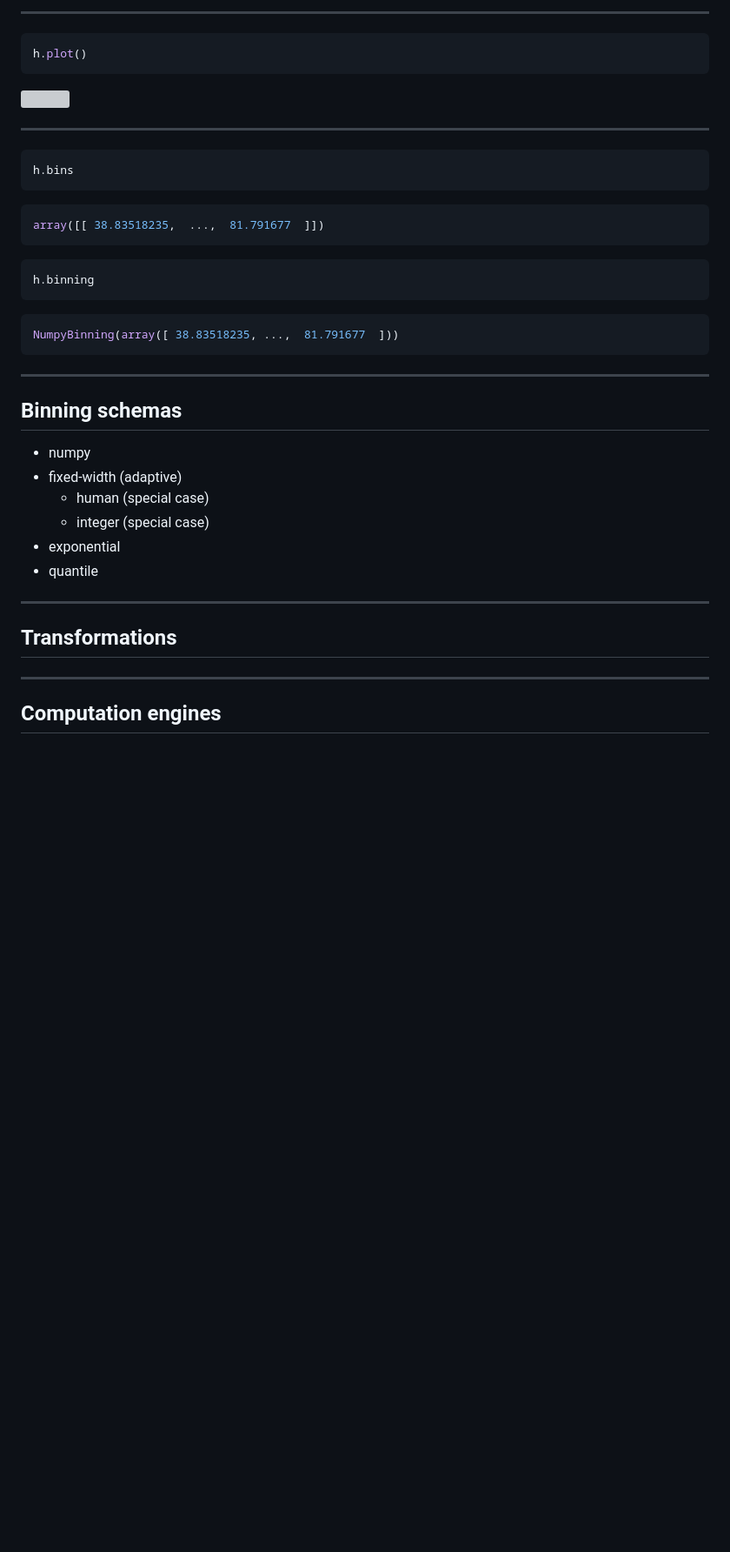
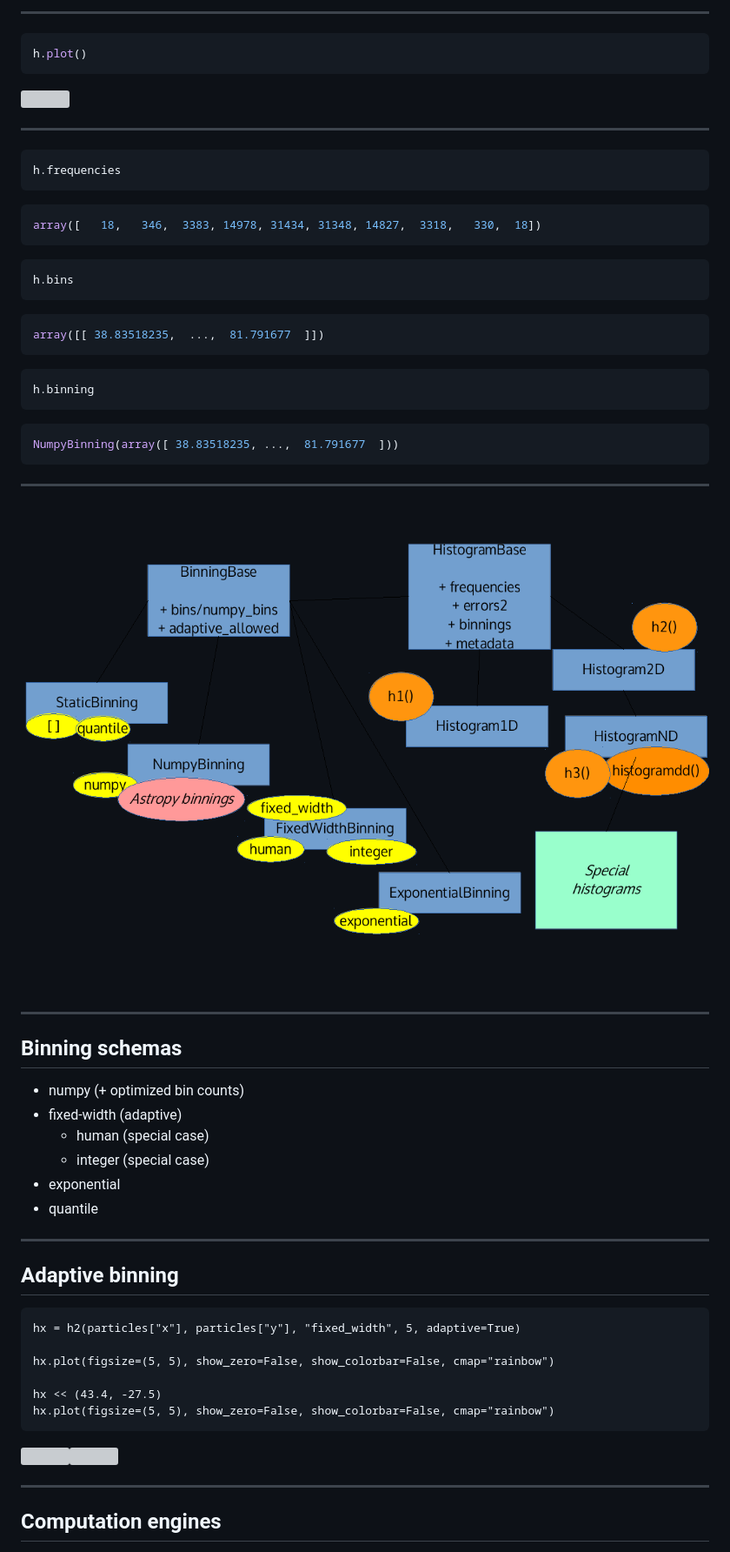
Before and after one commit to janpipek/physt-diana-hep-talk2018, a Markdown page: slides-diana.md, the part around the change printed below. Shown: that part at 87% size. Rendered like a GitHub page; pictures changed too: class-diagram.png (added); blank space fills up the shorter version; grey boxes are pictures that could not be loaded.

````diff
--- a/slides-diana.md
+++ b/slides-diana.md
@@ -165,6 +165,22 @@ h.plot()
 ---
 
 ```python
+h.frequencies
+```
+
+<div class="output">
+
+<div style="height: .2em"></div>
+
+```python
+array([   18,   346,  3383, 14978, 31434, 31348, 14827,  3318,   330,  18])
+```
+
+</div>
+
+<div style="height: 1.2em"></div>
+
+```python
 h.bins
 ```
 
@@ -196,9 +212,13 @@ NumpyBinning(array([ 38.83518235, ...,  81.791677  ]))
 
 ---
 
+<img src="class-diagram.png" />
+
+---
+
 ## Binning schemas
 
-* numpy
+* numpy (+ optimized bin counts)
 * fixed-width (adaptive)
     * human (special case)
     * integer (special case)
@@ -207,7 +227,18 @@ NumpyBinning(array([ 38.83518235, ...,  81.791677  ]))
 
 ---
 
-## Transformations
+## Adaptive binning
+
+```
+hx = h2(particles["x"], particles["y"], "fixed_width", 5, adaptive=True)
+
+hx.plot(figsize=(5, 5), show_zero=False, show_colorbar=False, cmap="rainbow")
+
+hx << (43.4, -27.5)
+hx.plot(figsize=(5, 5), show_zero=False, show_colorbar=False, cmap="rainbow")
+```
+
+<div><img src="pre.png"/><img src="post.png"></div>
 
 ---
 
````
Also changed, not shown: other parts of slides-diana.md (+22 -5 lines), vega.png (added), 1 other file.
